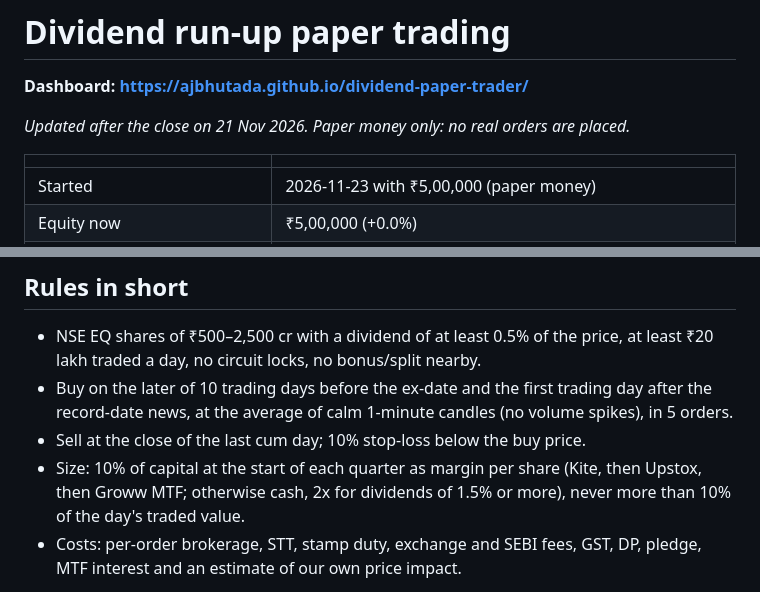
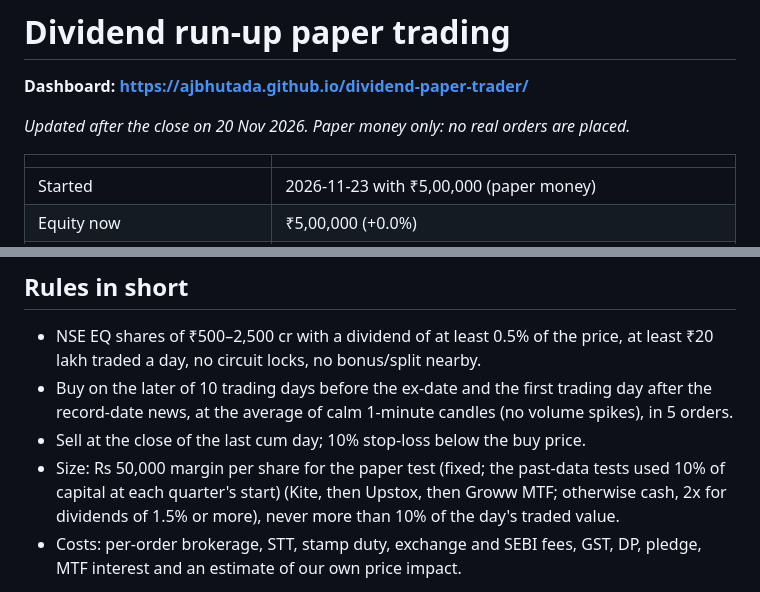
Before and after one commit to AjBhutada/dividend-paper-trader, a Markdown page: README.md, 2 parts joined by grey strips. Rendered like a GitHub page.

Commit message:
Fixed Rs 50,000 per-share limit for the paper test
Co-Authored-By: Claude Opus 5.5 <noreply@anthropic.com>

```diff
--- a/README.md
+++ b/README.md
@@ -2,7 +2,7 @@
 
 **Dashboard: https://ajbhutada.github.io/dividend-paper-trader/**
 
-_Updated after the close on 21 Nov 2026. Paper money only: no real orders are placed._
+_Updated after the close on 20 Nov 2026. Paper money only: no real orders are placed._
 
 | | |
 |---|---|
@@ -40,7 +40,7 @@ _None yet._
 - NSE EQ shares of ₹500–2,500 cr with a dividend of at least 0.5% of the price, at least ₹20 lakh traded a day, no circuit locks, no bonus/split nearby.
 - Buy on the later of 10 trading days before the ex-date and the first trading day after the record-date news, at the average of calm 1-minute candles (no volume spikes), in 5 orders.
 - Sell at the close of the last cum day; 10% stop-loss below the buy price.
-- Size: 10% of capital at the start of each quarter as margin per share (Kite, then Upstox, then Groww MTF; otherwise cash, 2x for dividends of 1.5% or more), never more than 10% of the day's traded value.
+- Size: Rs 50,000 margin per share for the paper test (fixed; the past-data tests used 10% of capital at each quarter's start) (Kite, then Upstox, then Groww MTF; otherwise cash, 2x for dividends of 1.5% or more), never more than 10% of the day's traded value.
 - Costs: per-order brokerage, STT, stamp duty, exchange and SEBI fees, GST, DP, pledge, MTF interest and an estimate of our own price impact.
 
 **Live dashboard: https://ajbhutada.github.io/dividend-paper-trader/** (updated after every bot job). Example with a full year of past-data trades: https://ajbhutada.github.io/dividend-paper-trader/example-2026/. Research and paper trading only, not investment advice.
```
Also changed, not shown: charts/equity.png, 7 other files.
